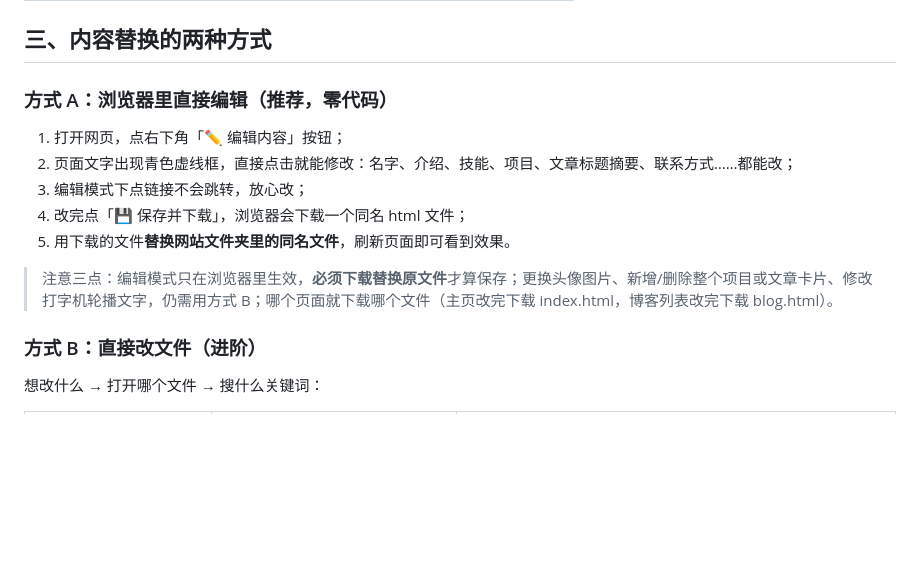
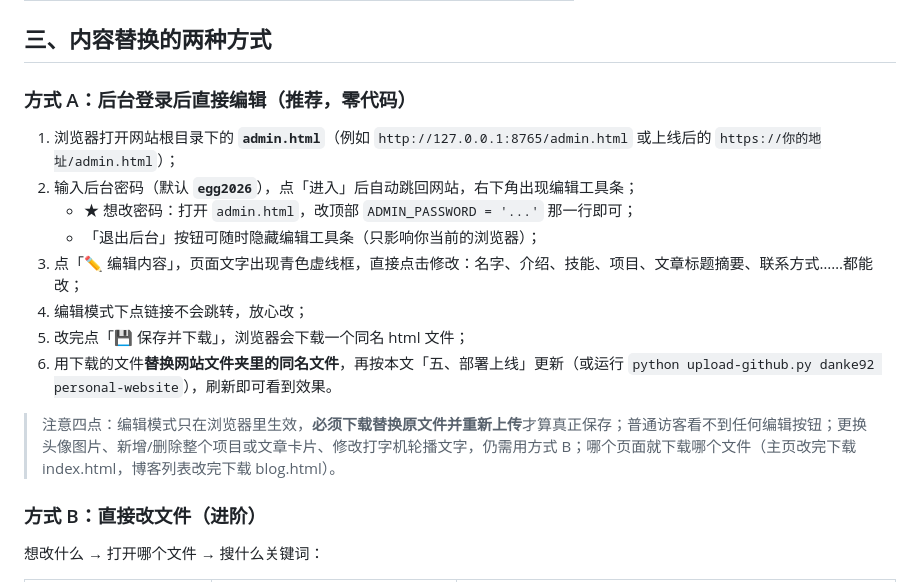
Before and after one commit to danke92/personal-website, a Markdown page: 使用说明.md, the part around the change. Drawn GitHub-style; blank space fills up the shorter version.

Commit message:
上传/更新 使用说明.md

```diff
--- a/使用说明.md
+++ b/使用说明.md
@@ -22,15 +22,18 @@
 
 ## 三、内容替换的两种方式
 
-### 方式 A：浏览器里直接编辑（推荐，零代码）
+### 方式 A：后台登录后直接编辑（推荐，零代码）
 
-1. 打开网页，点右下角「✏️ 编辑内容」按钮；
-2. 页面文字出现青色虚线框，直接点击就能修改：名字、介绍、技能、项目、文章标题摘要、联系方式……都能改；
-3. 编辑模式下点链接不会跳转，放心改；
-4. 改完点「💾 保存并下载」，浏览器会下载一个同名 html 文件；
-5. 用下载的文件**替换网站文件夹里的同名文件**，刷新页面即可看到效果。
+1. 浏览器打开网站根目录下的 **`admin.html`**（例如 `http://127.0.0.1:8765/admin.html` 或上线后的 `https://你的地址/admin.html`）；
+2. 输入后台密码（默认 **`egg2026`**），点「进入」后自动跳回网站，右下角出现编辑工具条；
+   - ★ 想改密码：打开 `admin.html`，改顶部 `ADMIN_PASSWORD = '...'` 那一行即可；
+   - 「退出后台」按钮可随时隐藏编辑工具条（只影响你当前的浏览器）；
+3. 点「✏️ 编辑内容」，页面文字出现青色虚线框，直接点击修改：名字、介绍、技能、项目、文章标题摘要、联系方式……都能改；
+4. 编辑模式下点链接不会跳转，放心改；
+5. 改完点「💾 保存并下载」，浏览器会下载一个同名 html 文件；
+6. 用下载的文件**替换网站文件夹里的同名文件**，再按本文「五、部署上线」更新（或运行 `python upload-github.py danke92 personal-website`），刷新即可看到效果。
 
-> 注意三点：编辑模式只在浏览器里生效，**必须下载替换原文件**才算保存；更换头像图片、新增/删除整个项目或文章卡片、修改打字机轮播文字，仍需用方式 B；哪个页面就下载哪个文件（主页改完下载 index.html，博客列表改完下载 blog.html）。
+> 注意四点：编辑模式只在浏览器里生效，**必须下载替换原文件并重新上传**才算真正保存；普通访客看不到任何编辑按钮；更换头像图片、新增/删除整个项目或文章卡片、修改打字机轮播文字，仍需用方式 B；哪个页面就下载哪个文件（主页改完下载 index.html，博客列表改完下载 blog.html）。
 
 ### 方式 B：直接改文件（进阶）
 
```
